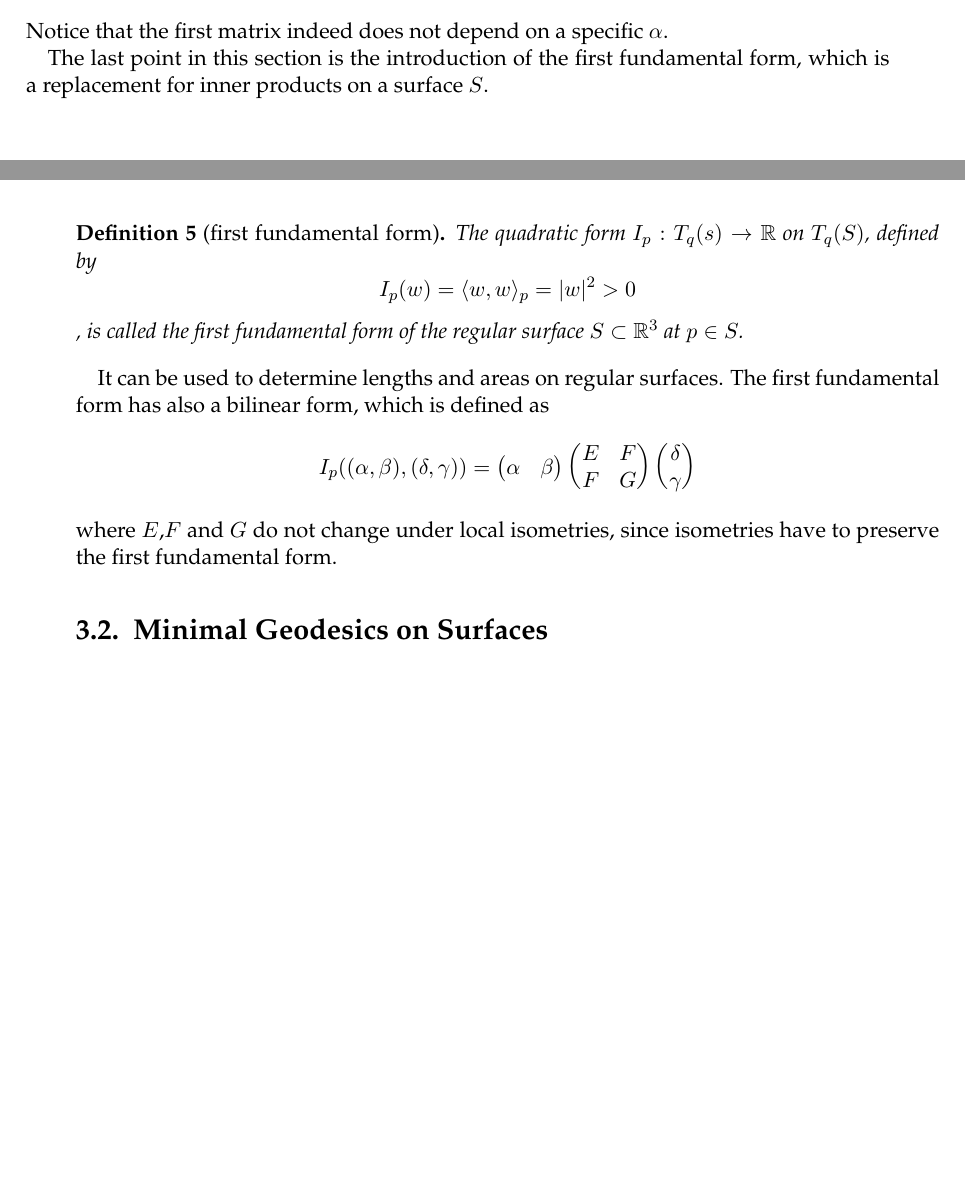
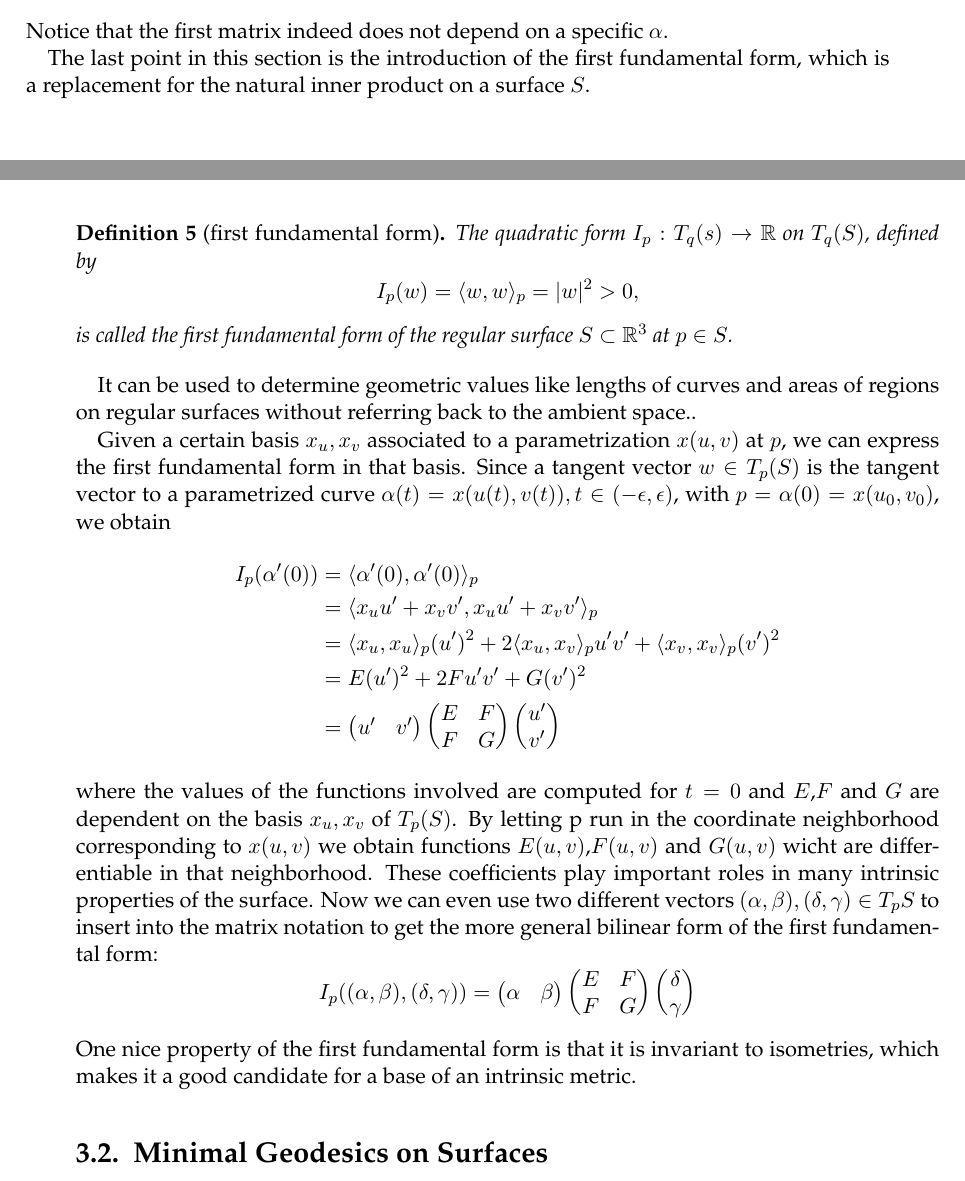
Before and after one commit to Gellardo/bachelor, a LaTeX thesis (thesis/main.tex, which reads thesis/chapters/DifferentialGeometry.tex): two parts of pages 22 and 23 of 51, joined at a grey line, cut so that both start at the same text, the shorter picture padded with empty space. Compiled offline with pdfLaTeX; an older LaTeX class or package is replaced by its successor.

Commit message:
thesis: wrote most of the theory about regular surfaces and the 1st ff

```diff
--- a/thesis/chapters/DifferentialGeometry.tex
+++ b/thesis/chapters/DifferentialGeometry.tex
@@ -76,18 +76,30 @@ $$dx_q(w) = \beta'(0) = (x \circ \alpha)'(0) = x'(\alpha(0)) \cdot \alpha'(0) =
 Notice that the first matrix indeed does not depend on a specific $\alpha$.
 
 %% first fundamental form
-The last point in this section is the introduction of the first fundamental form, which is a replacement for inner products on a surface $S$.
+The last point in this section is the introduction of the first fundamental form, which is a replacement for the natural inner product on a surface $S$.
 \begin{mydef}[first fundamental form]
 	The quadratic form $I_p : T_q(s) \rightarrow \real$ on $T_q(S)$, defined by
-	$$I_p(w) =  \langle w,w\rangle_p = |w|^2 > 0$$,
+	$$I_p(w) =  \langle w,w\rangle_p = |w|^2 > 0,$$
 	is called the first fundamental form of the regular surface $S\subset\real^3$ at $p\in S$.
 \end{mydef}
-%%TODO \cite{do1976differential}[92]
-%%TODO much longer probably ^^
-It can be used to determine lengths and areas on regular surfaces.
-The first fundamental form has also a bilinear form, which is defined as
+%%TODO \cite{do1976differential}[92] for two paragraphs
+It can be used to determine geometric values like lengths of curves and areas of regions on regular surfaces without referring back to the ambient space..
+
+Given a certain basis ${x_u, x_v}$ associated to a parametrization $x(u,v)$ at $p$, we can express the first fundamental form in that basis.
+Since a tangent vector $w\in T_p(S)$ is the tangent vector to a parametrized curve $\alpha(t) = x(u(t),v(t)), t\in (-\epsilon,\epsilon)$, with $p = \alpha(0) = x(u_0,v_0)$, we obtain
+\begin{align*}
+	I_p(\alpha'(0)) &= \langle \alpha'(0),\alpha'(0)\rangle_p \\
+					&= \langle x_u u' + x_v v',x_u u' + x_v v' \rangle_p \\
+					&= \langle x_u ,x_u \rangle_p  (u')^2 + 2\langle x_u ,x_v \rangle_p u' v' + \langle x_v ,x_v \rangle_p (v')^2 \\
+					&= E(u')^2 + 2Fu'v'+G(v')^2 \\
+					&= \begin{pmatrix} u' & v' \end{pmatrix} \begin{pmatrix} E & F \\ F & G \end{pmatrix} \begin{pmatrix}u' \\ v'\end{pmatrix}
+\end{align*}
+where the values of the functions involved are computed for $t = 0$ and $E$,$F$ and $G$ are dependent on the basis ${x_u,x_v}$ of $T_p(S)$.
+By letting p run in the coordinate neighborhood corresponding to $x(u,v)$ we obtain functions $E(u,v)$,$F(u,v)$ and $G(u,v)$ wicht are differentiable in that neighborhood.
+These coefficients play important roles in many intrinsic properties of the surface.
+Now we can even use two different vectors $(\alpha,\beta), (\delta,\gamma) \in T_pS$ to insert into the matrix notation to get the more general bilinear form of the first fundamental form:
 $$I_p((\alpha, \beta),(\delta, \gamma)) = \begin{pmatrix} \alpha & \beta \end{pmatrix} \begin{pmatrix} E & F \\ F & G \end{pmatrix} \begin{pmatrix}\delta \\ \gamma\end{pmatrix}$$
-where $E$,$F$ and $G$ do not change under local isometries, since isometries have to preserve the first fundamental form.
+One nice property of the first fundamental form is that it is invariant to isometries, which makes it a good candidate for a base of an intrinsic metric.
 
 \section{Minimal Geodesics on Surfaces}
 %%%%%%%%%%%%%%%%%%%%%%%%%%%%%%%%%%%%%%%%%%
```
Also changed, not shown: thesis/chapters/DifferentialGeometry.tex (18 more changed lines).
